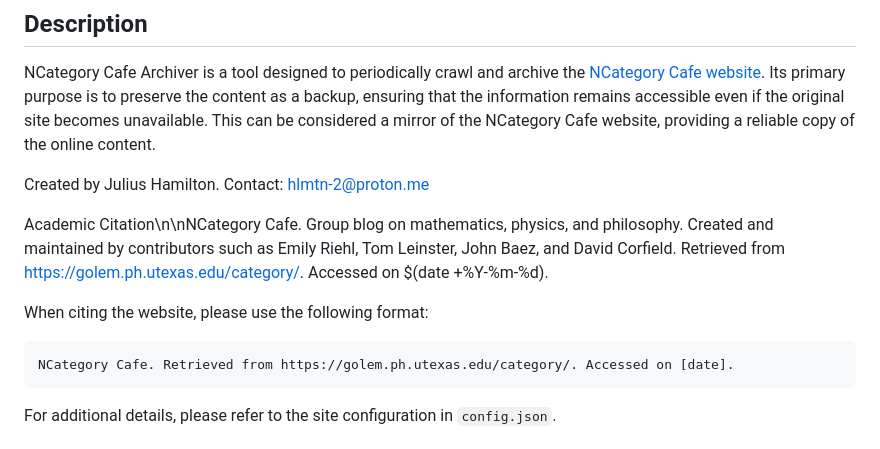
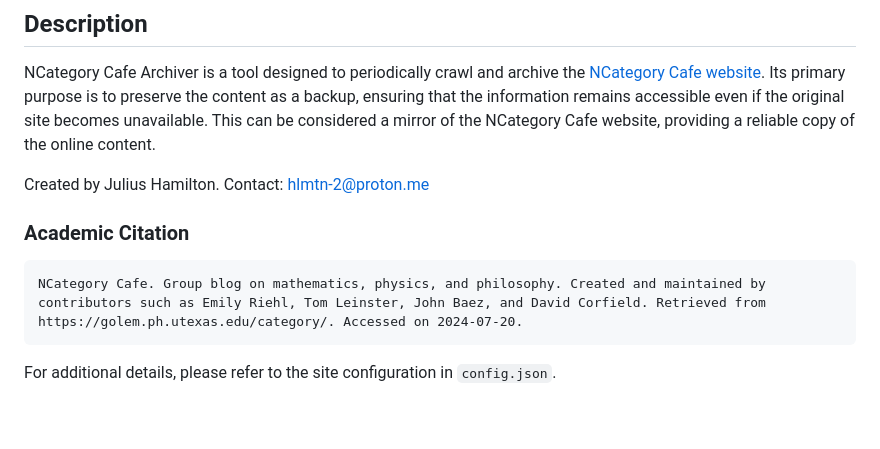
Before and after one commit to hmltn-0/CafeArchive, a Markdown page: README.md, the part around the change. GitHub-like rendering; blank space fills up the shorter version.

Commit message:
Fixed typos in README academic citation section

````diff
--- a/README.md
+++ b/README.md
@@ -7,13 +7,12 @@ NCategory Cafe Archiver is a tool designed to periodically crawl and archive the
 Created by Julius Hamilton.
 Contact: [hlmtn-2@proton.me](mailto:hlmtn-2@proton.me)
 
-Academic Citation\n\nNCategory Cafe. Group blog on mathematics, physics, and philosophy. Created and maintained by contributors such as Emily Riehl, Tom Leinster, John Baez, and David Corfield. Retrieved from https://golem.ph.utexas.edu/category/. Accessed on $(date +%Y-%m-%d).
-
-When citing the website, please use the following format:
+### Academic Citation
 
 ```
-NCategory Cafe. Retrieved from https://golem.ph.utexas.edu/category/. Accessed on [date].
+NCategory Cafe. Group blog on mathematics, physics, and philosophy. Created and maintained by contributors such as Emily Riehl, Tom Leinster, John Baez, and David Corfield. Retrieved from https://golem.ph.utexas.edu/category/. Accessed on 2024-07-20.
 ```
+
 
 For additional details, please refer to the site configuration in `config.json`.
 
````
